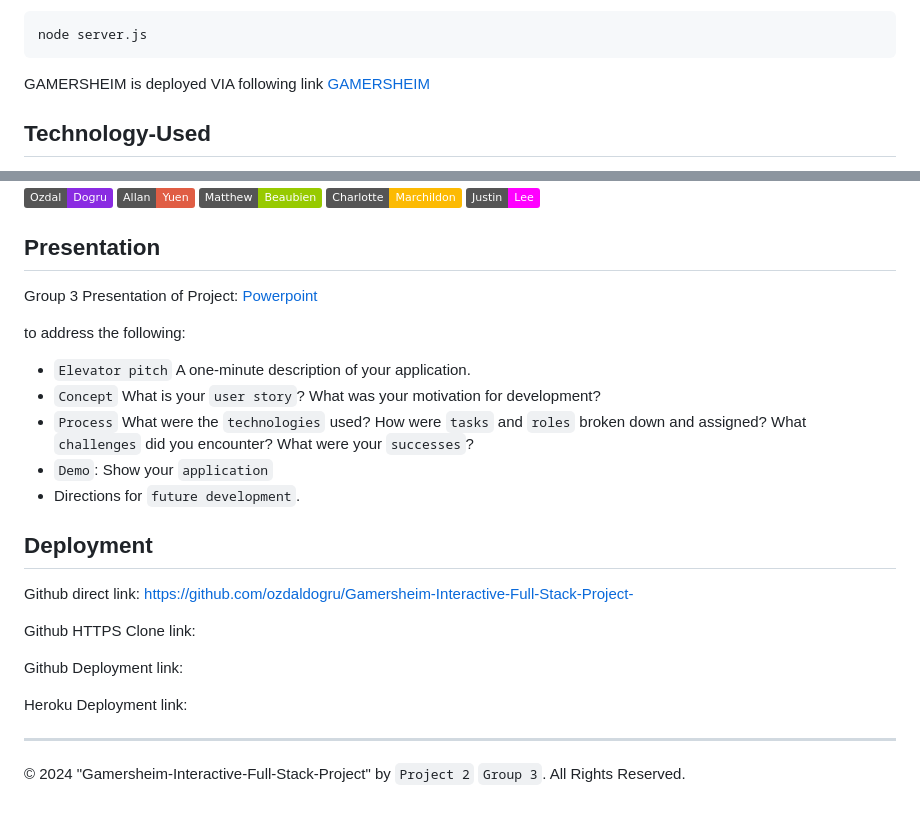
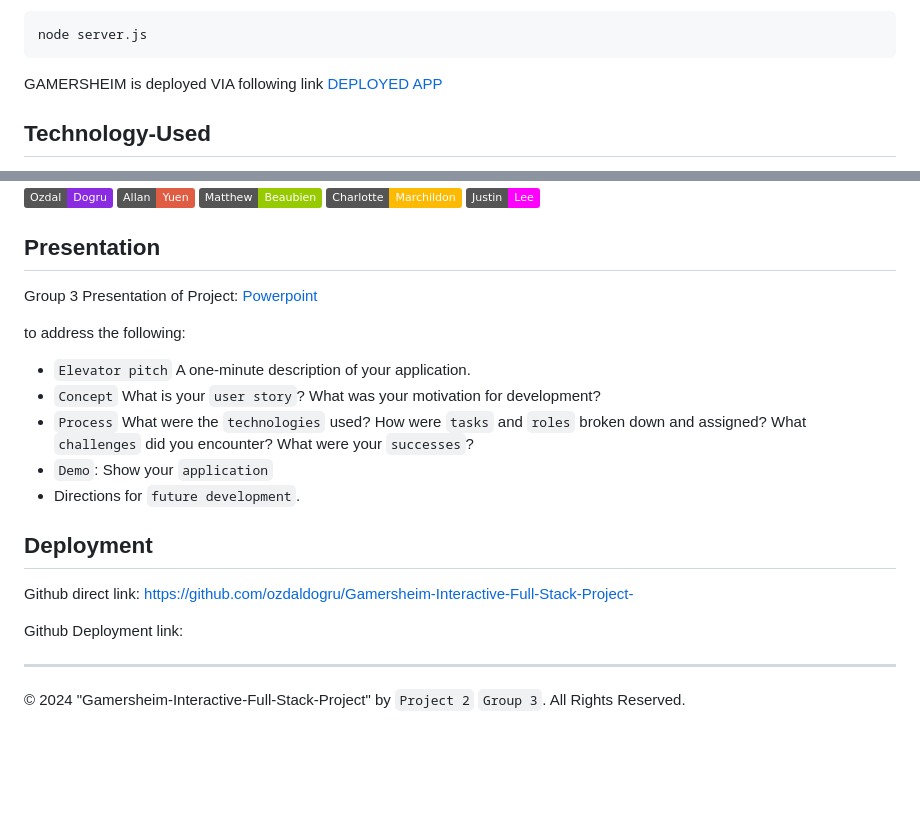
Before and after one commit to AllanYuen/Gamersheim-Interactive-Full-Stack-Project-, a Markdown page: README.md, 2 parts joined by grey strips. GitHub-like rendering; badges without logos; blank space fills up the shorter version.

````diff
--- a/README.md
+++ b/README.md
@@ -130,7 +130,7 @@ node server.js
 ```
 
 GAMERSHEIM is deployed VIA following link </div>
-<a href="https://polar-journey-77005-c598f31c0871.herokuapp.com/"> GAMERSHEIM </a>
+<a href="https://polar-journey-77005-c598f31c0871.herokuapp.com/"> DEPLOYED APP </a>
 
 
 ## Technology-Used
@@ -210,11 +210,7 @@ to address the following:
 Github direct link:
 https://github.com/ozdaldogru/Gamersheim-Interactive-Full-Stack-Project-
 
-Github HTTPS Clone link:
-
 Github Deployment link:
-
-Heroku Deployment link:
 
 ---
 © 2024 "Gamersheim-Interactive-Full-Stack-Project" by `Project 2` `Group 3`. All Rights Reserved.
````
Also changed, not shown: other parts of README.md (+1 -1 lines).
